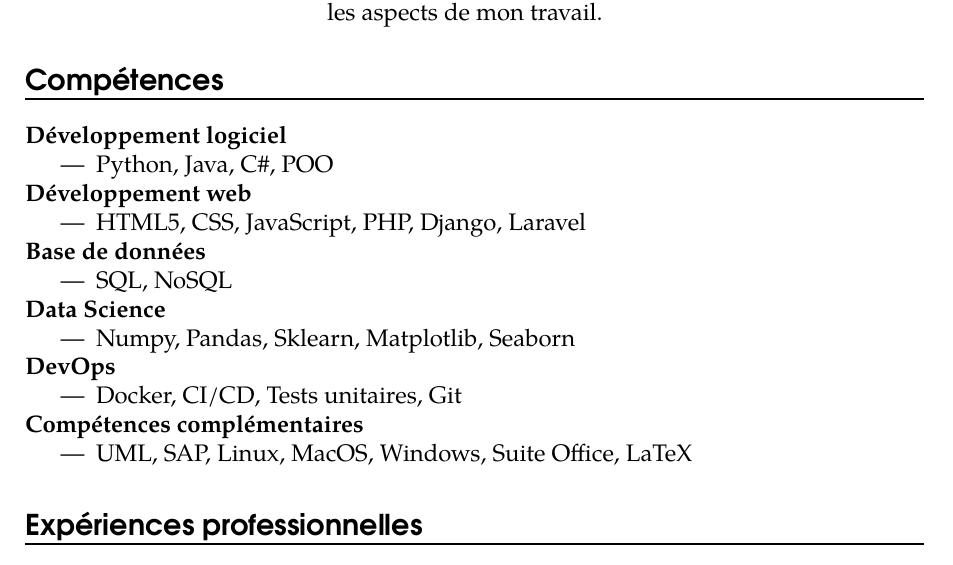
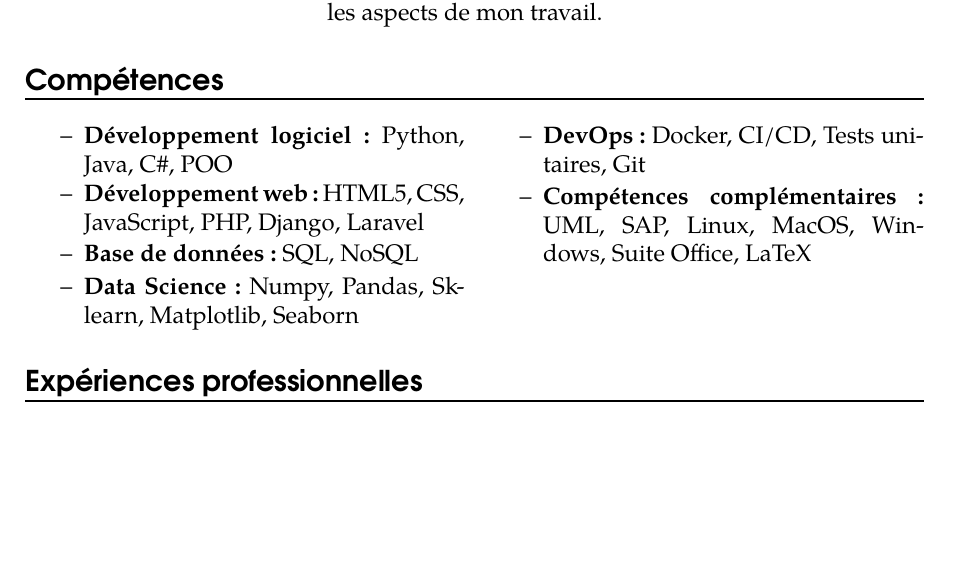
Before and after one commit to DavidPlnmr/CV, a LaTeX CV (cv.tex): part of page 1 of 2, cut so that both start at the same text, the shorter picture padded with empty space. Compiled offline with pdfLaTeX.

Commit message:
Mise à jour des compétences sur deux colonnes

```diff
--- a/cv.tex
+++ b/cv.tex
@@ -7,6 +7,8 @@
 \usepackage[T1]{fontenc} % font encoding
 \usepackage{url} % for urls
 
+\usepackage{multicol}
+\usepackage{enumitem}
 
 % Set the default font
 \usepackage{tgpagella}
@@ -154,36 +156,50 @@
 
 % skills
 \section*{Compétences}
-\skill{\textbf{Développement logiciel}}
-\skill{\begin{itemize}
-        \item Python, Java, C\#, POO
+% \skill{\textbf{Développement logiciel}}
+% \skill{\begin{itemize}
+%         \item Python, Java, C\#, POO
+%     \end{itemize}
+% }
+% \skill{\textbf{Développement web}
+%     \begin{itemize}
+%         \item HTML5, CSS, JavaScript, PHP, Django, Laravel
+%     \end{itemize}
+% }
+% \skill{\textbf{Base de données}
+%     \begin{itemize}
+%         \item SQL, NoSQL
+%     \end{itemize}
+% }
+% \skill{\textbf{Data Science}}
+% \skill{\begin{itemize}
+%         \item Numpy, Pandas, Sklearn, Matplotlib, Seaborn
+%     \end{itemize}
+% }
+% \skill{\textbf{DevOps}}
+% \skill{\begin{itemize}
+%         \item Docker, CI/CD, Tests unitaires, Git
+%     \end{itemize}
+% }
+% \skill{\textbf{Compétences complémentaires}}
+% \skill{\begin{itemize}
+%         \item UML, SAP, Linux, MacOS, Windows, Suite Office, LaTeX
+%     \end{itemize}
+% }
+
+
+\begin{multicols}{2}
+    \begin{itemize}[label=--]
+        % Pour ajouter une nouvelle section de compétences
+        % il faut copier la ligne item
+        \item \begin{minipage}[t]{\linewidth}\textbf{Développement logiciel:} Python, Java, C\#, POO\end{minipage}
+        \item \begin{minipage}[t]{\linewidth}\textbf{Développement web:} HTML5, CSS, JavaScript, PHP, Django, Laravel\end{minipage}
+        \item \begin{minipage}[t]{\linewidth}\textbf{Base de données:} SQL, NoSQL\end{minipage}
+        \item \begin{minipage}[t]{\linewidth}\textbf{Data Science:} Numpy, Pandas, Sklearn, Matplotlib, Seaborn\end{minipage}
+        \item \begin{minipage}[t]{\linewidth}\textbf{DevOps:} Docker, CI/CD, Tests unitaires, Git\end{minipage}
+        \item \begin{minipage}[t]{\linewidth}\textbf{Compétences complémentaires:} UML, SAP, Linux, MacOS, Windows, Suite Office, LaTeX\end{minipage}
     \end{itemize}
-}
-\skill{\textbf{Développement web}
-    \begin{itemize}
-        \item HTML5, CSS, JavaScript, PHP, Django, Laravel
-    \end{itemize}
-}
-\skill{\textbf{Base de données}
-    \begin{itemize}
-        \item SQL, NoSQL
-    \end{itemize}
-}
-\skill{\textbf{Data Science}}
-\skill{\begin{itemize}
-        \item Numpy, Pandas, Sklearn, Matplotlib, Seaborn
-    \end{itemize}
-}
-\skill{\textbf{DevOps}}
-\skill{\begin{itemize}
-        \item Docker, CI/CD, Tests unitaires, Git
-    \end{itemize}
-}
-\skill{\textbf{Compétences complémentaires}}
-\skill{\begin{itemize}
-        \item UML, SAP, Linux, MacOS, Windows, Suite Office, LaTeX
-    \end{itemize}
-}
+\end{multicols}
 
 % work experience
 \section*{Expériences professionnelles}
```
Also changed, not shown: cv.pdf, cv.tex (1 more changed lines).
